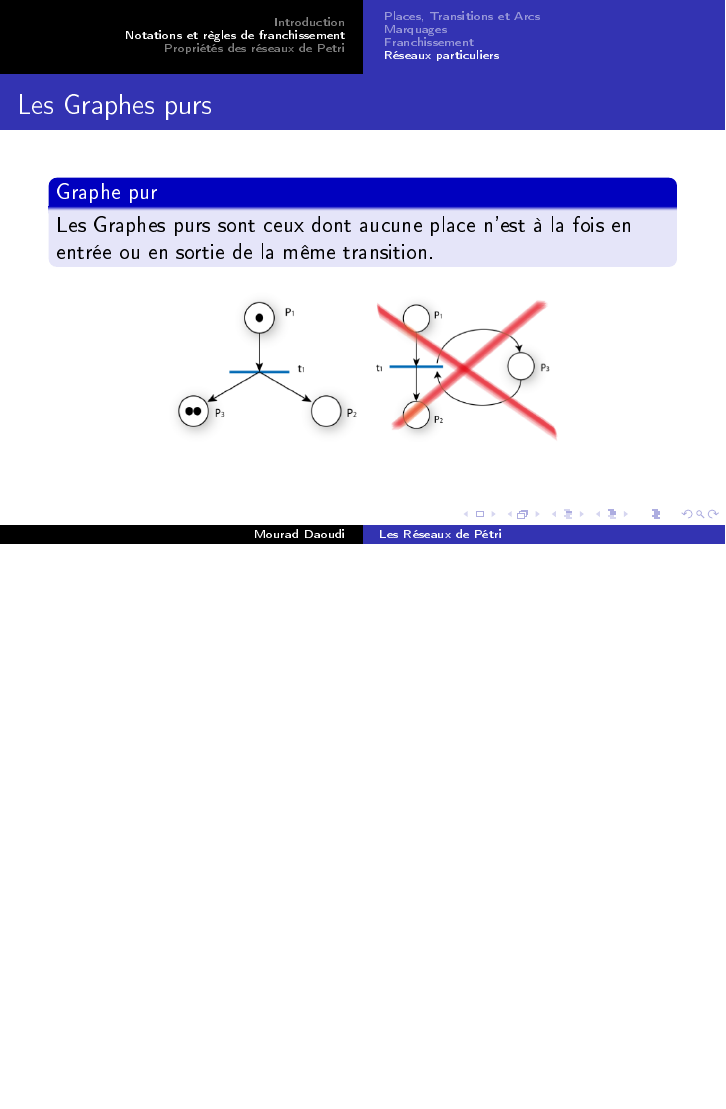
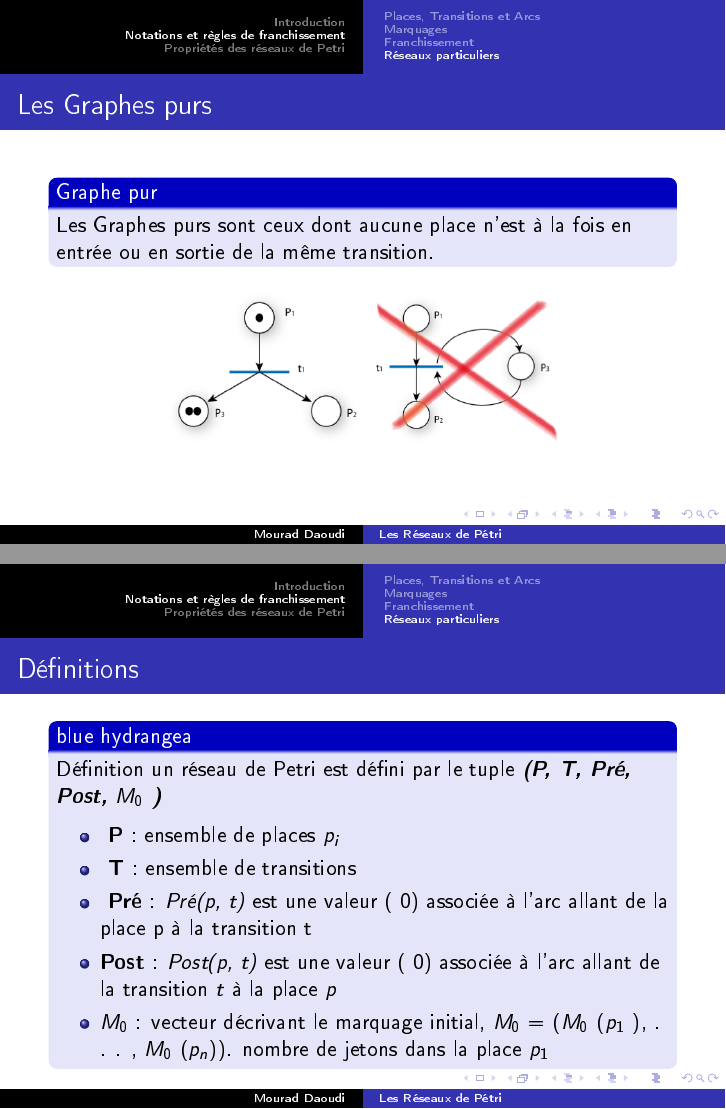
Before and after one commit to MoulaiHassina/Petri_cours, LaTeX slides (CoursPétri.tex): page 19 of 36 before the commit and pages 19 and 20 of 37 after it, the two joined at a grey line, the shorter picture padded with empty space. The pictures show the PDF file CoursPétri.pdf that the author committed with the source.

Commit message:
definitions (franchissement chapitre)(unicode error)

```diff
--- a/CoursPétri.tex
+++ b/CoursPétri.tex
@@ -215,6 +217,21 @@
 				\includegraphics<1>[scale=0.32]{graphepur.png}
 				\end{center}
 		\end{frame}
+	\begin{frame}
+		\frametitle{Définitions }
+		\begin{examplesecond}{blue hydrangea}
+			 Définition  un réseau de Petri est défini par le tuple \textbf{\textit{(P, T, Pré, Post, $M_{0}$ )}}
+
+						\begin{itemize}
+					\item 	\textbf{ P }: ensemble de places $p_{i}$
+						\item  \textbf{ T }: ensemble de transitions
+						\item \textbf{ Pré} : \textit{Pré(p, t)} est une valeur ($≥$ 0) associée à l’arc allant de la place p à la transition t
+						\item   \textbf{Post} : \textit{Post(p, t)} est une valeur ($≥$ 0) associée à l’arc allant de la transition \textit{t} à la place \textit{p}
+						\item  $M_{0}$ : vecteur décrivant le marquage initial, $M_{0}$  = ($M_{0}$  ($p_{1}$ ), . . . , $M_{0}$  ($p_{n}$)).
+							 nombre de jetons dans la place $p_{1}$
+							\end{itemize}
+			\end{examplesecond}
+		\end{frame}
 
 
 	\section{Propriétés des réseaux de Petri}
```
Also changed, not shown: CoursPétri.pdf, CoursPétri.tex (10 more changed lines), 6 other files.
